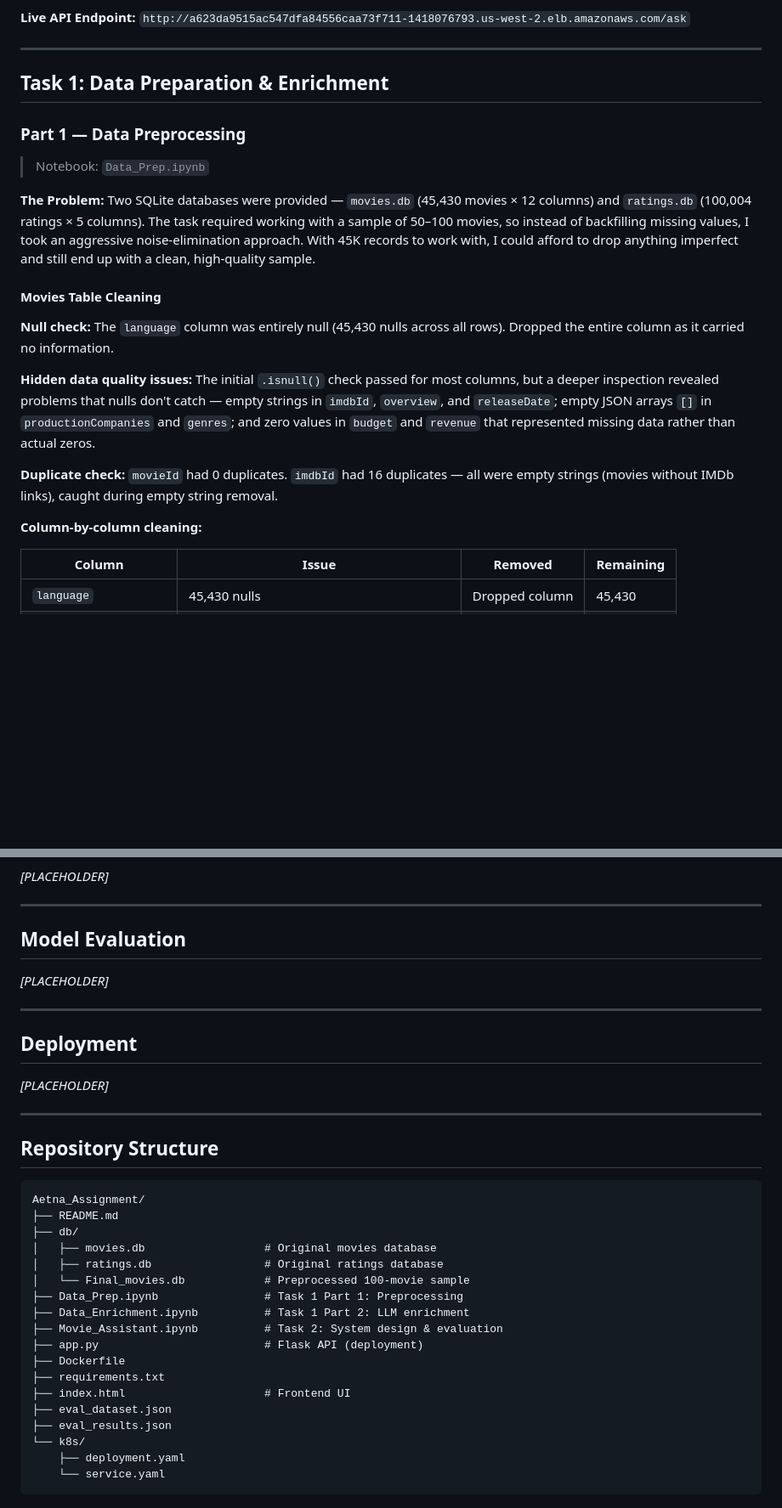
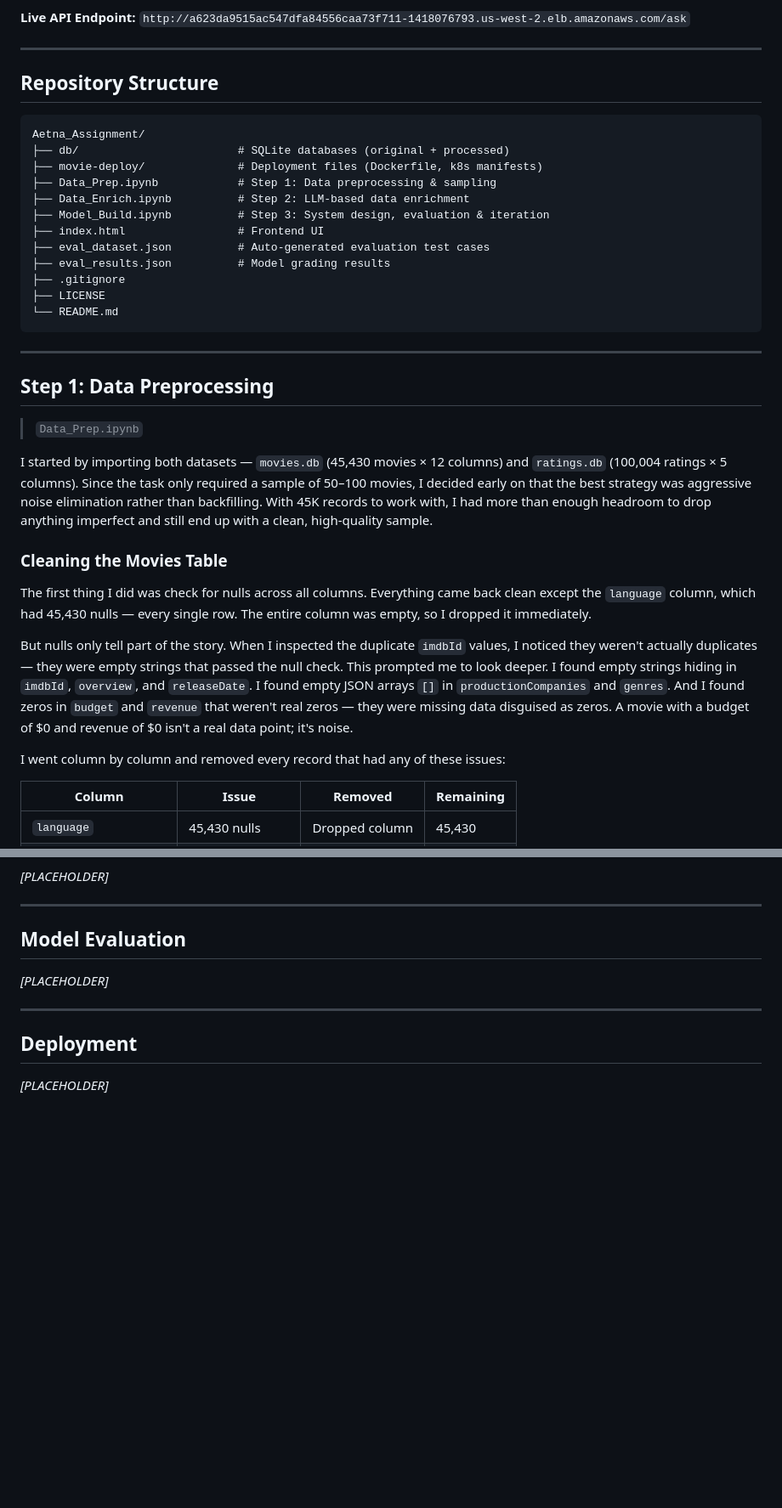
Before and after one commit to manojkolluri/Aetna_Assignment, a Markdown page: README.md, 2 parts joined by grey strips. Shown at 85% size. Drawn GitHub-style; blank space fills up the shorter version.

````diff
--- a/README.md
+++ b/README.md
@@ -10,23 +10,38 @@ https://github.com/user-attachments/assets/acdb0141-daa7-40ca-be27-b72654e20138
 
 ---
 
-## Task 1: Data Preparation & Enrichment
+## Repository Structure
 
-### Part 1 — Data Preprocessing
+```
+Aetna_Assignment/
+├── db/                        # SQLite databases (original + processed)
+├── movie-deploy/              # Deployment files (Dockerfile, k8s manifests)
+├── Data_Prep.ipynb            # Step 1: Data preprocessing & sampling
+├── Data_Enrich.ipynb          # Step 2: LLM-based data enrichment
+├── Model_Build.ipynb          # Step 3: System design, evaluation & iteration
+├── index.html                 # Frontend UI
+├── eval_dataset.json          # Auto-generated evaluation test cases
+├── eval_results.json          # Model grading results
+├── .gitignore
+├── LICENSE
+└── README.md
+```
 
-> Notebook: `Data_Prep.ipynb`
+---
 
-**The Problem:** Two SQLite databases were provided — `movies.db` (45,430 movies × 12 columns) and `ratings.db` (100,004 ratings × 5 columns). The task required working with a sample of 50–100 movies, so instead of backfilling missing values, I took an aggressive noise-elimination approach. With 45K records to work with, I could afford to drop anything imperfect and still end up with a clean, high-quality sample.
+## Step 1: Data Preprocessing
 
-#### Movies Table Cleaning
+> `Data_Prep.ipynb`
 
-**Null check:** The `language` column was entirely null (45,430 nulls across all rows). Dropped the entire column as it carried no information.
+I started by importing both datasets — `movies.db` (45,430 movies × 12 columns) and `ratings.db` (100,004 ratings × 5 columns). Since the task only required a sample of 50–100 movies, I decided early on that the best strategy was aggressive noise elimination rather than backfilling. With 45K records to work with, I had more than enough headroom to drop anything imperfect and still end up with a clean, high-quality sample.
 
-**Hidden data quality issues:** The initial `.isnull()` check passed for most columns, but a deeper inspection revealed problems that nulls don't catch — empty strings in `imdbId`, `overview`, and `releaseDate`; empty JSON arrays `[]` in `productionCompanies` and `genres`; and zero values in `budget` and `revenue` that represented missing data rather than actual zeros.
+### Cleaning the Movies Table
 
-**Duplicate check:** `movieId` had 0 duplicates. `imdbId` had 16 duplicates — all were empty strings (movies without IMDb links), caught during empty string removal.
+The first thing I did was check for nulls across all columns. Everything came back clean except the `language` column, which had 45,430 nulls — every single row. The entire column was empty, so I dropped it immediately.
 
-**Column-by-column cleaning:**
+But nulls only tell part of the story. When I inspected the duplicate `imdbId` values, I noticed they weren't actually duplicates — they were empty strings that passed the null check. This prompted me to look deeper. I found empty strings hiding in `imdbId`, `overview`, and `releaseDate`. I found empty JSON arrays `[]` in `productionCompanies` and `genres`. And I found zeros in `budget` and `revenue` that weren't real zeros — they were missing data disguised as zeros. A movie with a budget of $0 and revenue of $0 isn't a real data point; it's noise.
+
+I went column by column and removed every record that had any of these issues:
 
 | Column | Issue | Removed | Remaining |
 |--------|-------|---------|-----------|
@@ -92,28 +111,3 @@ https://github.com/user-attachments/assets/acdb0141-daa7-40ca-be27-b72654e20138
 ## Deployment
 
 *[PLACEHOLDER]*
-
----
-
-## Repository Structure
-
-```
-Aetna_Assignment/
-├── README.md
-├── db/
-│   ├── movies.db                  # Original movies database
-│   ├── ratings.db                 # Original ratings database
-│   └── Final_movies.db            # Preprocessed 100-movie sample
-├── Data_Prep.ipynb                # Task 1 Part 1: Preprocessing
-├── Data_Enrichment.ipynb          # Task 1 Part 2: LLM enrichment
-├── Movie_Assistant.ipynb          # Task 2: System design & evaluation
-├── app.py                         # Flask API (deployment)
-├── Dockerfile
-├── requirements.txt
-├── index.html                     # Frontend UI
-├── eval_dataset.json
-├── eval_results.json
-└── k8s/
-    ├── deployment.yaml
-    └── service.yaml
-```
````
Also changed, not shown: other parts of README.md (+21 -17 lines).
